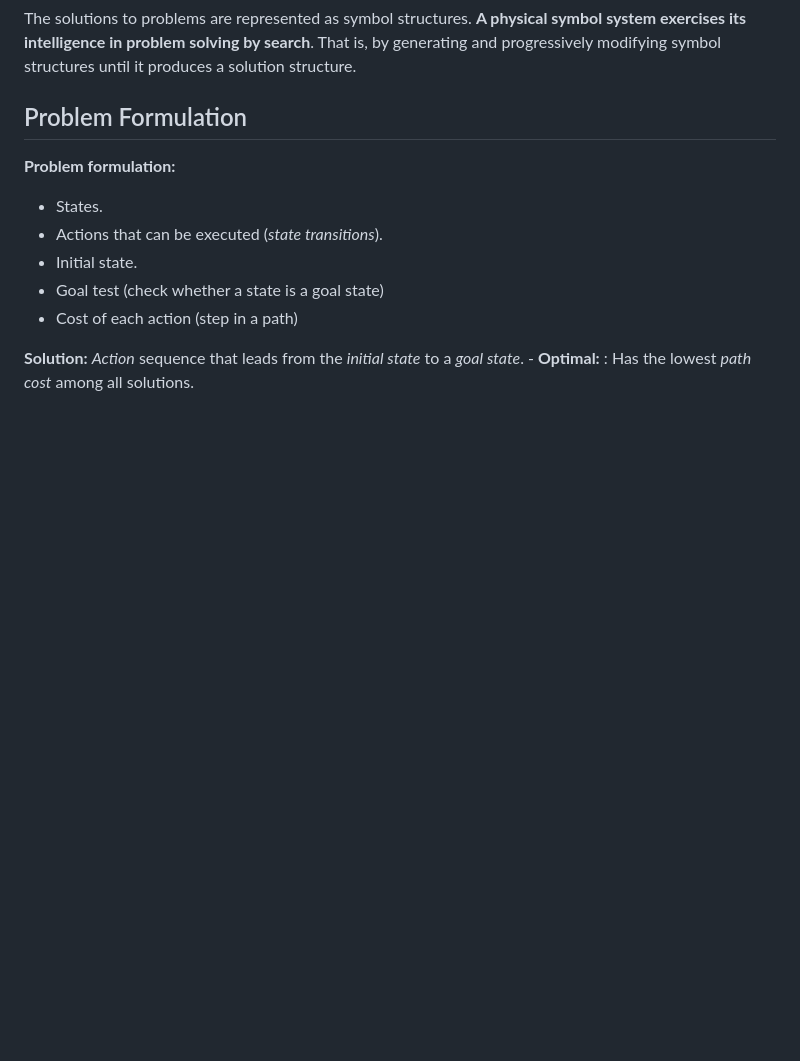
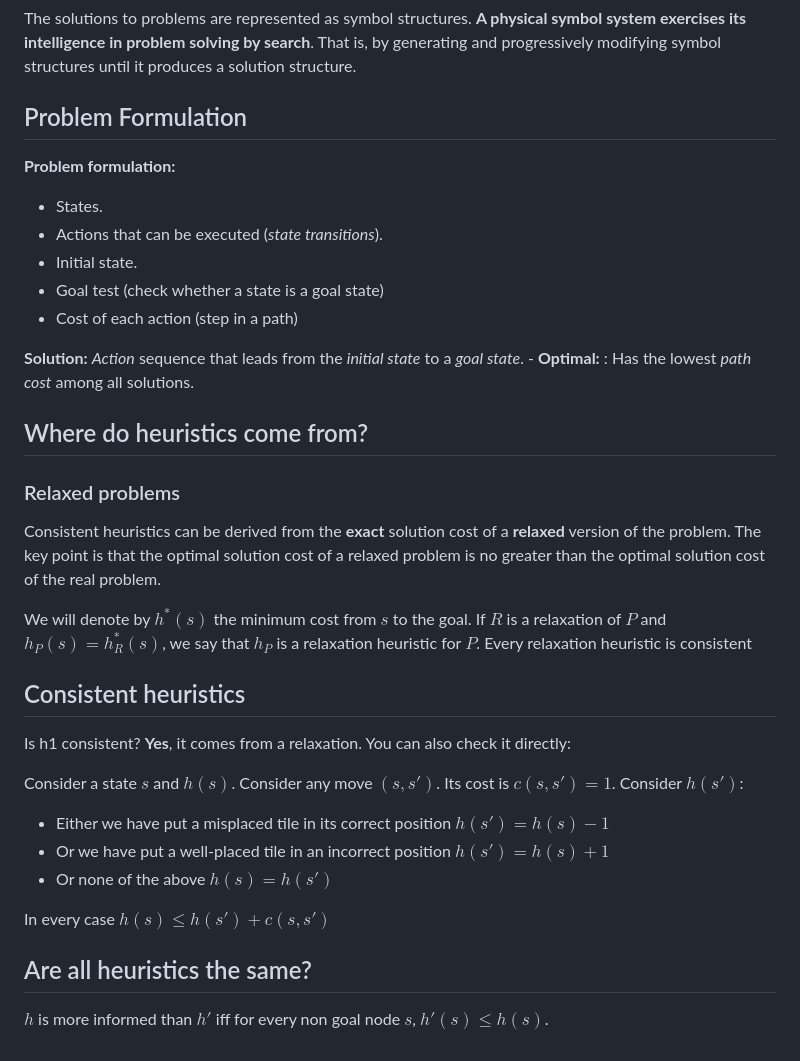
Before and after one commit to Toorreess/notes, a Markdown page: intelligent-systems/04 - Search.md, the part around the change. Drawn GitHub-style; blank space fills up the shorter version.

Commit message:
🐛 fix: IS Unit 4 incompleted notes

```diff
--- a/intelligent-systems/04 - Search.md
+++ b/intelligent-systems/04 - Search.md
@@ -232,3 +232,22 @@ The solutions to problems are represented as symbol structures. **A physical sym
 
 **Solution:** *Action* sequence that leads from the *initial state* to a *goal state*.
 	- **Optimal:** : Has the lowest *path cost* among all solutions.
+
+## Where do heuristics come from?
+### Relaxed problems
+Consistent heuristics can be derived from the **exact** solution cost of a **relaxed** version of the problem. The key point is that the optimal solution cost of a relaxed problem is no greater than the optimal solution cost of the real problem.
+
+We will denote by $h^*(s)$ the minimum cost from $s$ to the goal. If $R$ is a relaxation of $P$ and $h_P(s) = h^*_R(s)$, we say that $h_P$ is a relaxation heuristic for $P$. Every relaxation heuristic is consistent
+
+## Consistent heuristics
+Is h1 consistent? **Yes**, it comes from a relaxation. You can also check it directly:
+
+Consider a state $s$ and $h(s)$. Consider any move $(s, s')$. Its cost is $c(s, s') =1$. Consider $h(s')$:
+- Either we have put a misplaced tile in its correct position  $h(s') = h(s) - 1$
+- Or we have put a well-placed tile in an incorrect position $h(s') = h(s) + 1$
+- Or none of the above $h(s) = h(s')$
+
+In every case $h(s) \leq h(s') + c(s, s')$
+
+## Are all heuristics the same?
+$h$ is more informed than $h'$ iff for every non goal node $s$, $h'(s) \leq h(s)$.
```
